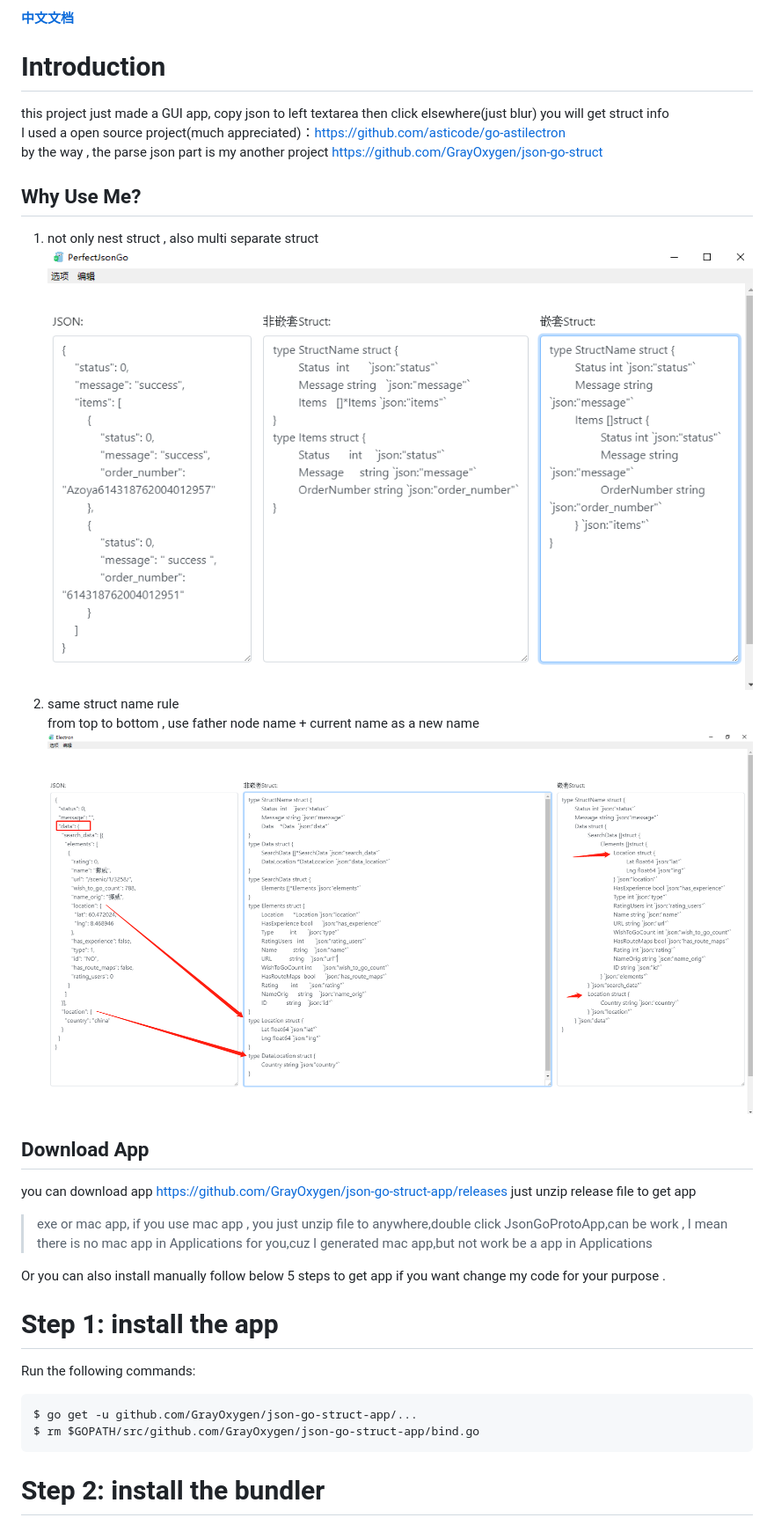
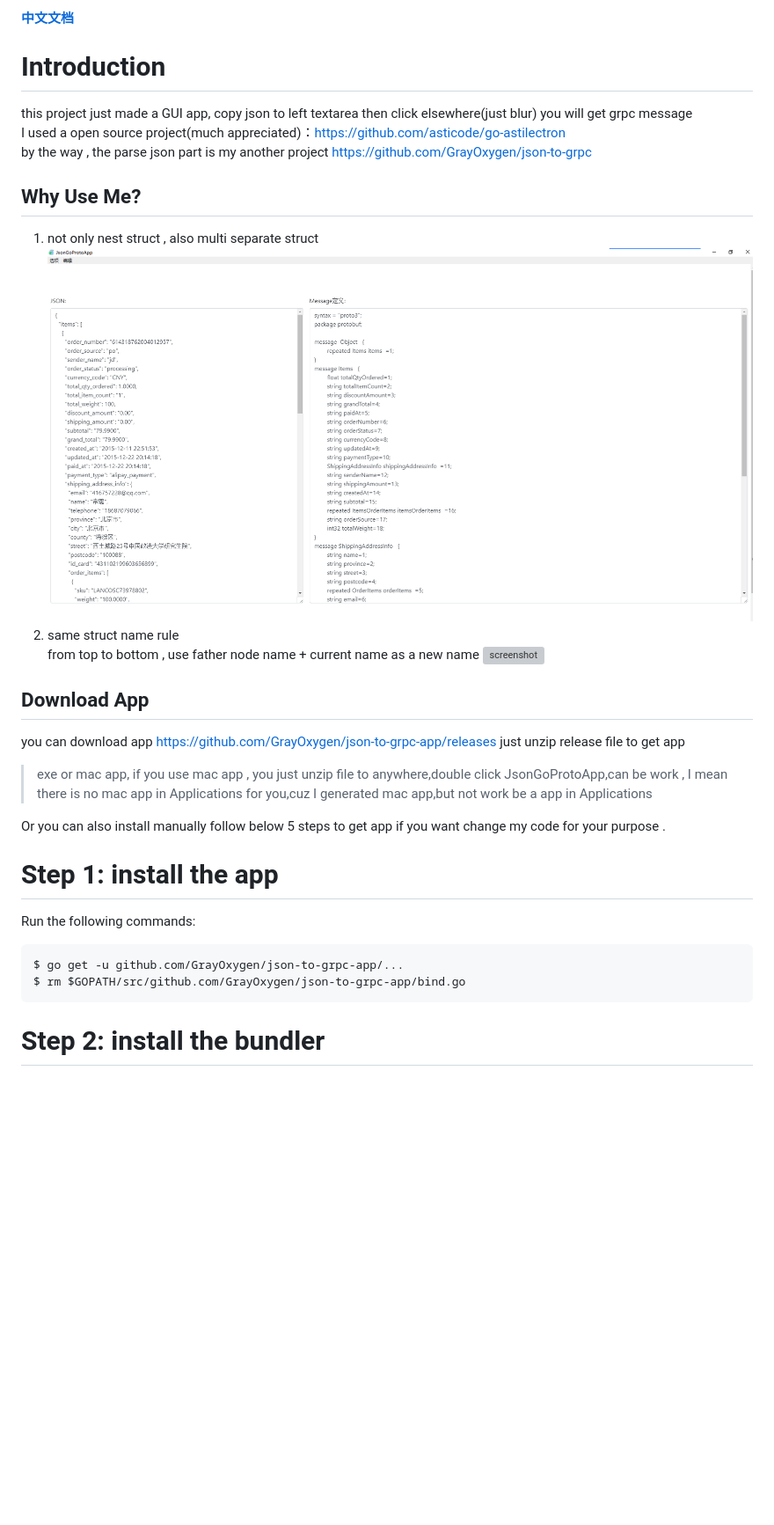
Before and after one commit to GrayOxygen/json-go-struct-app, a Markdown page: README.md, the part around the change printed below. Shown: that part at 88% size. Rendered like a GitHub page; pictures changed too: screenshot.png, screenshot3.png (deleted); blank space fills up the shorter version; grey boxes are pictures that could not be loaded.

```diff
--- a/README.md
+++ b/README.md
@@ -2,7 +2,7 @@
 # Introduction
-this project just made a GUI app, copy json to left textarea then click elsewhere(just blur) you will get struct info <br>
+this project just made a GUI app, copy json to left textarea then click elsewhere(just blur) you will get grpc message <br>
 I used a open source project(much appreciated)：https://github.com/asticode/go-astilectron<br>
-by the way , the parse json part is my another project https://github.com/GrayOxygen/json-go-struct
+by the way , the parse json part is my another project https://github.com/GrayOxygen/json-to-grpc
 ## Why Use Me?
 1. not only nest struct , also multi separate struct<br>
 ![screenshot](screenshot.png)
@@ -10,7 +10,7 @@ by the way , the parse json part is my another project https://github.com/GrayOx
     from top to bottom , use father node name + current name as a new name
 ![screenshot](screenshot3.png)
 ## Download App
-you can download app  https://github.com/GrayOxygen/json-go-struct-app/releases just unzip release file to get app
+you can download app  https://github.com/GrayOxygen/json-to-grpc-app/releases just unzip release file to get app
 
 >exe or mac app, if you use mac app , you just unzip file to anywhere,double click JsonGoProtoApp,can be work , I mean there is no mac app in Applications for you,cuz I generated mac app,but not work be a app in Applications
 
@@ -21,8 +21,8 @@ you can download app  https://github.com/GrayOxygen/json-go-struct-app/releases
 
 Run the following commands:
 
-    $ go get -u github.com/GrayOxygen/json-go-struct-app/...
-    $ rm $GOPATH/src/github.com/GrayOxygen/json-go-struct-app/bind.go
+    $ go get -u github.com/GrayOxygen/json-to-grpc-app/...
+    $ rm $GOPATH/src/github.com/GrayOxygen/json-to-grpc-app/bind.go
 
 # Step 2: install the bundler
 
```
Also changed, not shown: other parts of README.md (+2 -2 lines), README-CN.md (+5 -13 lines).
